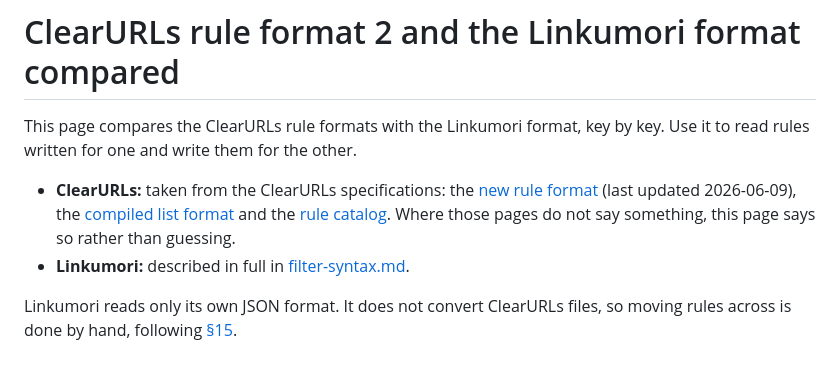
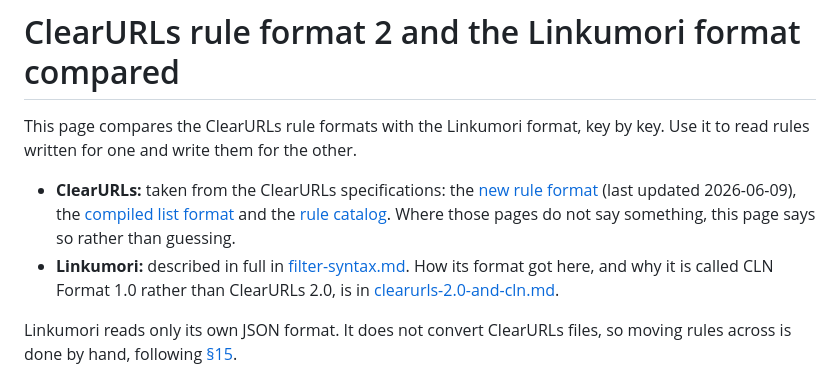
Before and after one commit to Linkumori/Linkumori-Addon, a Markdown page: docs/clearurls-v2-vs-linkumori.md, the part around the change. GitHub-like rendering.

```diff
--- a/docs/clearurls-v2-vs-linkumori.md
+++ b/docs/clearurls-v2-vs-linkumori.md
@@ -11,6 +11,8 @@ other.
   the [rule catalog](https://docs.clearurls.xyz/specs/rules). Where those
   pages do not say something, this page says so rather than guessing.
 - **Linkumori:** described in full in [filter-syntax.md](filter-syntax.md).
+  How its format got here, and why it is called CLN Format 1.0 rather than
+  ClearURLs 2.0, is in [clearurls-2.0-and-cln.md](clearurls-2.0-and-cln.md).
 
 Linkumori reads only its own JSON format. It does not convert ClearURLs
 files, so moving rules across is done by hand, following
```
Also changed, not shown: docs/clearurls-2.0-and-cln.md (added, +144 -0 lines).
